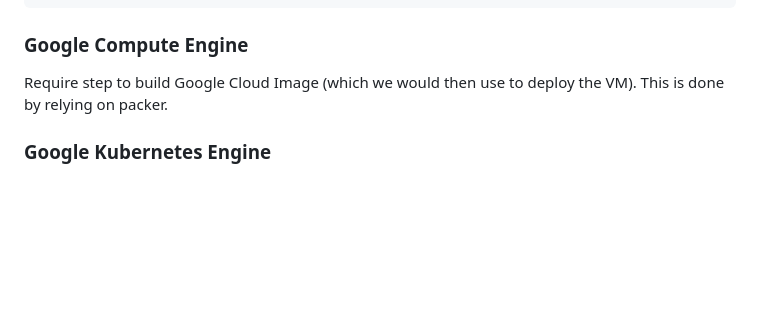
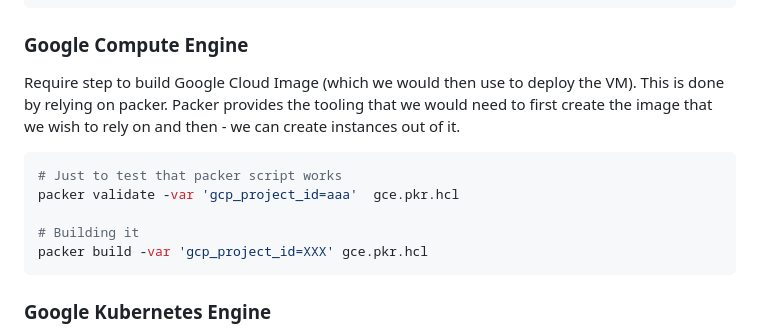
Before and after one commit to hairizuanbinnoorazman/Go_Programming, a Markdown page: Web/basic/README.md, the part around the change. Rendered like a GitHub page; blank space fills up the shorter version.

Commit message:
updated readme for creating packer

````diff
--- a/Web/basic/README.md
+++ b/Web/basic/README.md
@@ -166,7 +166,15 @@ terraform apply localdocker.plan
 
 ### Google Compute Engine
 
-Require step to build Google Cloud Image (which we would then use to deploy the VM). This is done by relying on packer.
+Require step to build Google Cloud Image (which we would then use to deploy the VM). This is done by relying on packer. Packer provides the tooling that we would need to first create the image that we wish to rely on and then - we can create instances out of it.
+
+```bash
+# Just to test that packer script works
+packer validate -var 'gcp_project_id=aaa'  gce.pkr.hcl
+
+# Building it
+packer build -var 'gcp_project_id=XXX' gce.pkr.hcl
+```
 
 ### Google Kubernetes Engine
 
````
